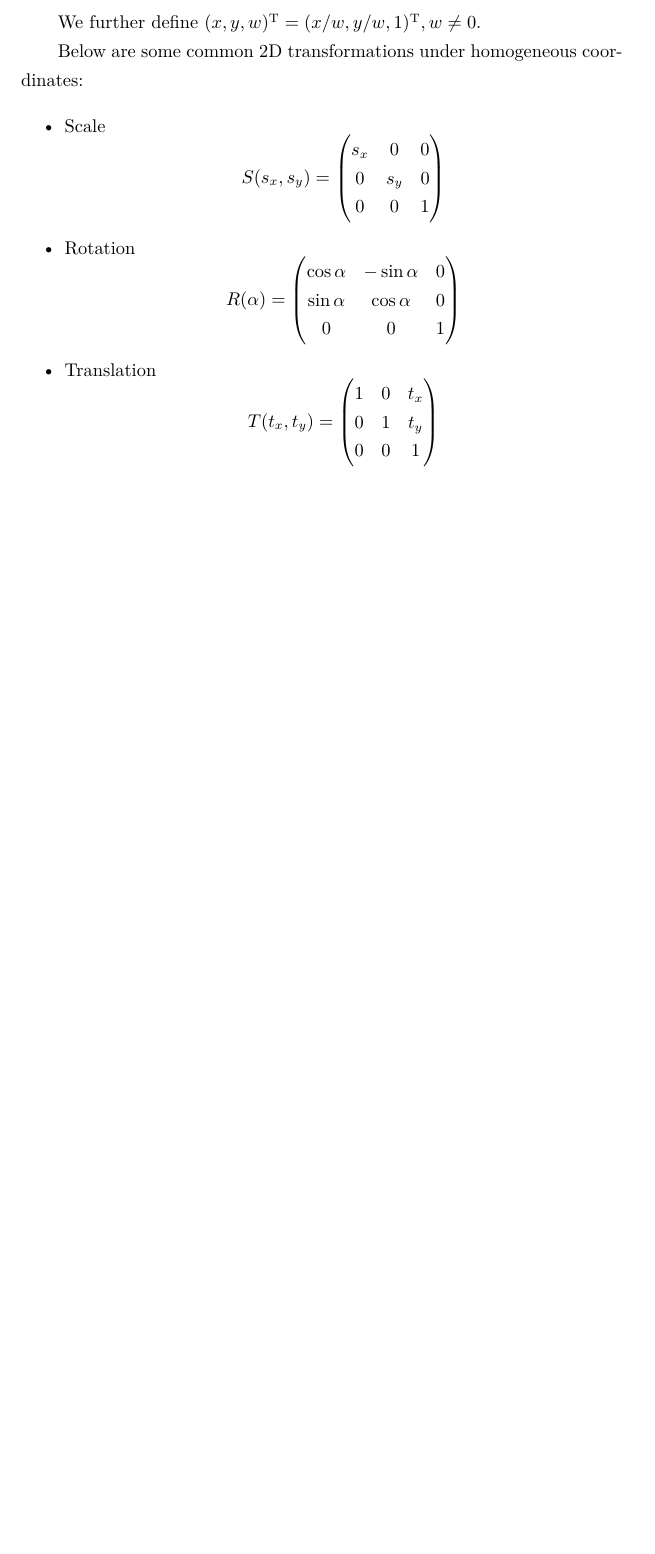
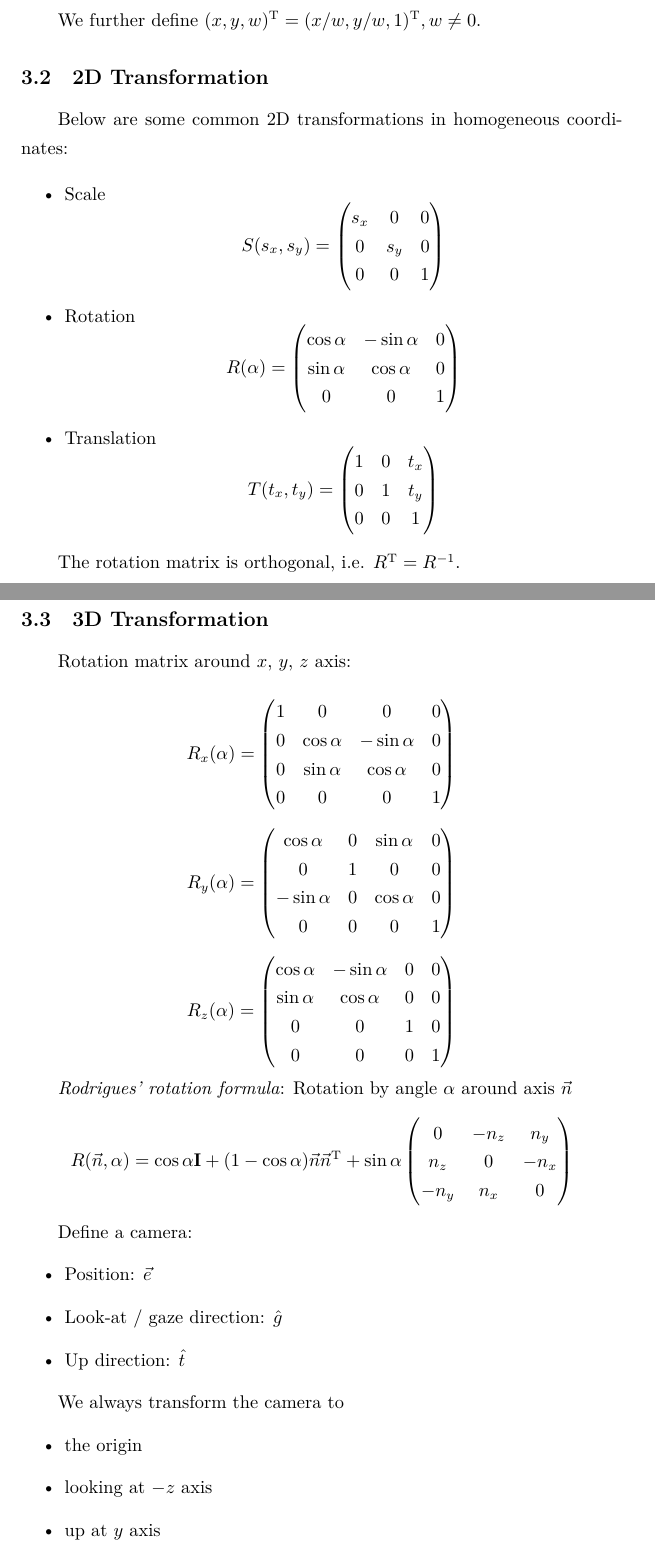
Before and after one commit to ChenZ01/GAMES101-Lecture-Notes, a LaTeX document (main.tex, which reads chapters/lec03.tex, chapters/lec04.tex): part of page 5 of 5 before the commit and two parts of pages 5 and 6 of 7 after it, the two joined at a grey line, cut so that both start at the same text, the shorter picture padded with empty space. Compiled offline with XeLaTeX.

Commit message:
upd lec04, rmv useless files

```diff
--- a/chapters/lec03.tex
+++ b/chapters/lec03.tex
@@ -18,7 +20,9 @@
 
 We further define $(x, y, w)\TT = (x/w, y/w, 1)\TT, w\ne 0$.
 
-Below are some common 2D transformations under homogeneous coordinates:
+\subsection{2D Transformation}
+
+Below are some common 2D transformations in homogeneous coordinates:
 
 \begin{itemize}
     \item Scale
@@ -41,6 +45,8 @@ Below are some common 2D transformations under homogeneous coordinates:
     \end{pmatrix}$$
 \end{itemize}
 
+The rotation matrix is orthogonal, i.e. $R\TT = R^{-1}$.
+
 % \ifx\allfiles\undefined
 % \end{document}
 % \else
--- /dev/null
+++ b/chapters/lec04.tex
@@ -0,0 +1,54 @@
+% \ifx\allfiles\undefined
+
+% \begin{document}
+
+% \else
+% \fi
+
+
+% \section{Transformation}
+\subsection{3D Transformation}
+
+Rotation matrix around $x$, $y$, $z$ axis:
+
+$$R_x(\alpha) = \begin{pmatrix}
+    1 & 0 & 0 & 0 \\
+    0 & \cos\alpha & -\sin\alpha & 0 \\
+    0 & \sin\alpha & \cos\alpha & 0 \\
+    0 & 0 & 0 & 1
+\end{pmatrix}$$
+
+$$R_y(\alpha) = \begin{pmatrix}
+    \cos\alpha & 0 & \sin\alpha & 0 \\
+    0 & 1 & 0 & 0 \\
+    -\sin\alpha & 0 & \cos\alpha & 0 \\
+    0 & 0 & 0 & 1
+\end{pmatrix}$$
+
+$$R_z(\alpha) = \begin{pmatrix}
+    \cos\alpha & -\sin\alpha & 0 & 0 \\
+    \sin\alpha & \cos\alpha & 0 & 0 \\
+    0 & 0 & 1 & 0 \\
+    0 & 0 & 0 & 1
+\end{pmatrix}$$
+
+\emph{Rodrigues' rotation formula}: Rotation by angle $\alpha$ around axis $\vn$
+$$R(\vn, \alpha) = \cos\alpha \mathbf{I} + (1 - \cos\alpha)\vn\vn\TT + \sin\alpha\begin{pmatrix}
+    0 & -n_z & n_y \\
+    n_z & 0 & -n_x \\
+    -n_y & n_x & 0
+\end{pmatrix}$$
+
+Define a camera:
+\begin{itemize}
+    \item Position: $\ve$
+    \item Look-at / gaze direction: $\hat g$
+    \item Up direction: $\hat t$
+\end{itemize}
+
+We always transform the camera to
+\begin{itemize}
+    \item the origin
+    \item looking at $-z$ axis
+    \item up at $y$ axis
+\end{itemize}
--- a/main.tex
+++ b/main.tex
@@ -7,7 +7,7 @@
 \usepackage{graphicx}
 \usepackage{hyperref}
 
-\author{Zhuo Chen}
+\author{ChenZ01}
 \title{GAMES101 Lecture Notes}
 \date{\today}
 
```
Also changed, not shown: chapters/defs.tex (+2 -0 lines), chapters/template.tex (deleted, +0 -17 lines), main.pdf, chapters/lec03.tex (2 more changed lines), chapters/lec04.tex (60 more changed lines), main.tex (2 more changed lines), 3 other files.
